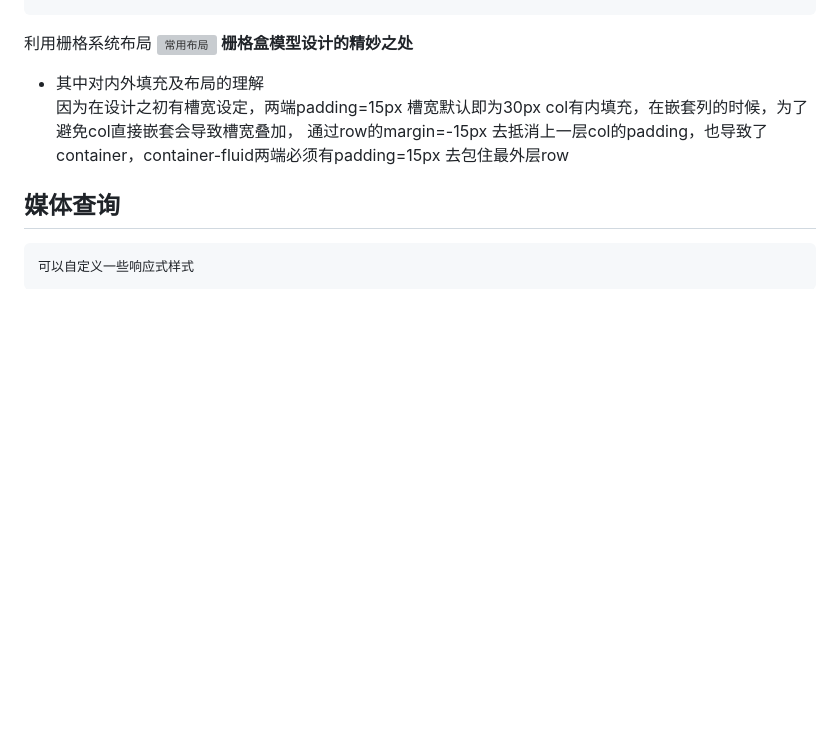
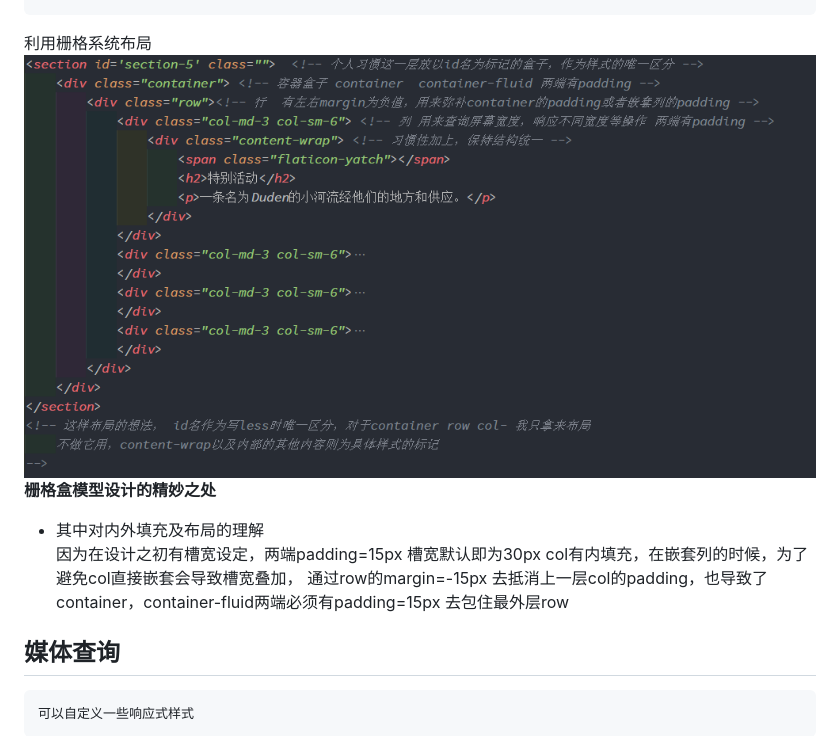
Before and after one commit to WTresume/WTresume.github.io, a Markdown page: 项目总结.md, the part around the change. Rendered like a GitHub page; pictures changed too: images/jiegou.png (added); blank space fills up the shorter version; grey boxes are pictures that could not be loaded.

Commit message:
图片地址转为英文

```diff
--- a/项目总结.md
+++ b/项目总结.md
@@ -55,7 +55,7 @@
             列排序：col-md-pull-* col-md-push-* 调整的是relative的right，left， 用于调整谁先掉下来
 
 利用栅格系统布局
-![常用布局](./images/典型结构.png)
+![常用布局](./images/jiegou.png)
 **栅格盒模型设计的精妙之处** <br>
 - 其中对内外填充及布局的理解<br>
     因为在设计之初有槽宽设定，两端padding=15px 槽宽默认即为30px
```
